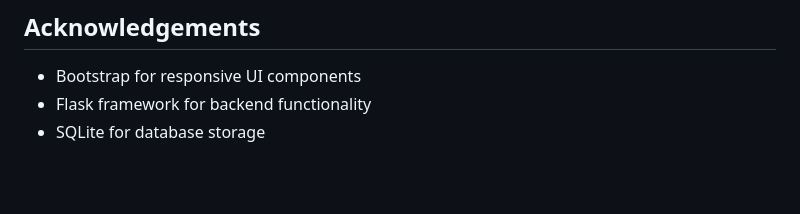
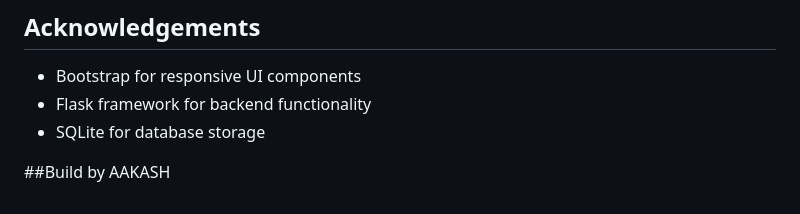
Before and after one commit to Aakash02A/ScienceLab-Inventory-Management-System, a Markdown page: README.md, the part around the change. Drawn GitHub-style; blank space fills up the shorter version.

```diff
--- a/README.md
+++ b/README.md
@@ -111,3 +111,6 @@ This project is licensed under the MIT License - see the LICENSE file for detail
 - Bootstrap for responsive UI components
 - Flask framework for backend functionality
 - SQLite for database storage
+
+
+##Build by AAKASH
```
